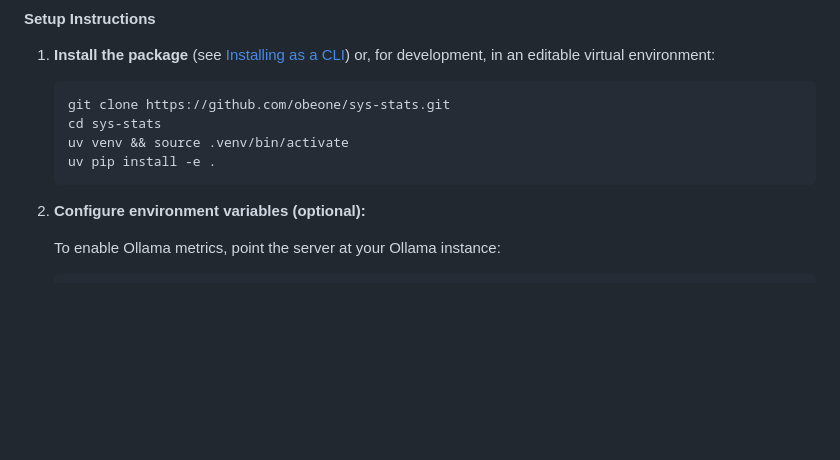
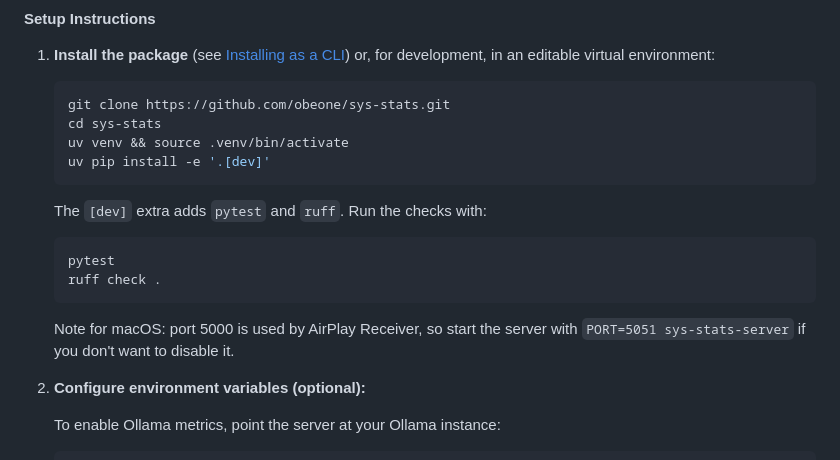
Before and after one commit to obeone/sys-stats, a Markdown page: README.md, the part around the change. GitHub-like rendering; blank space fills up the shorter version.

Commit message:
docs: document the dev extra, the test commands and the macOS port clash

````diff
--- a/README.md
+++ b/README.md
@@ -136,8 +136,18 @@ whenever the virtual environment is activated.
    git clone https://github.com/obeone/sys-stats.git
    cd sys-stats
    uv venv && source .venv/bin/activate
-   uv pip install -e .
+   uv pip install -e '.[dev]'
    ```
+
+   The `[dev]` extra adds `pytest` and `ruff`. Run the checks with:
+
+   ```bash
+   pytest
+   ruff check .
+   ```
+
+   Note for macOS: port 5000 is used by AirPlay Receiver, so start the server
+   with `PORT=5051 sys-stats-server` if you don't want to disable it.
 
 2. **Configure environment variables (optional):**
 
````
